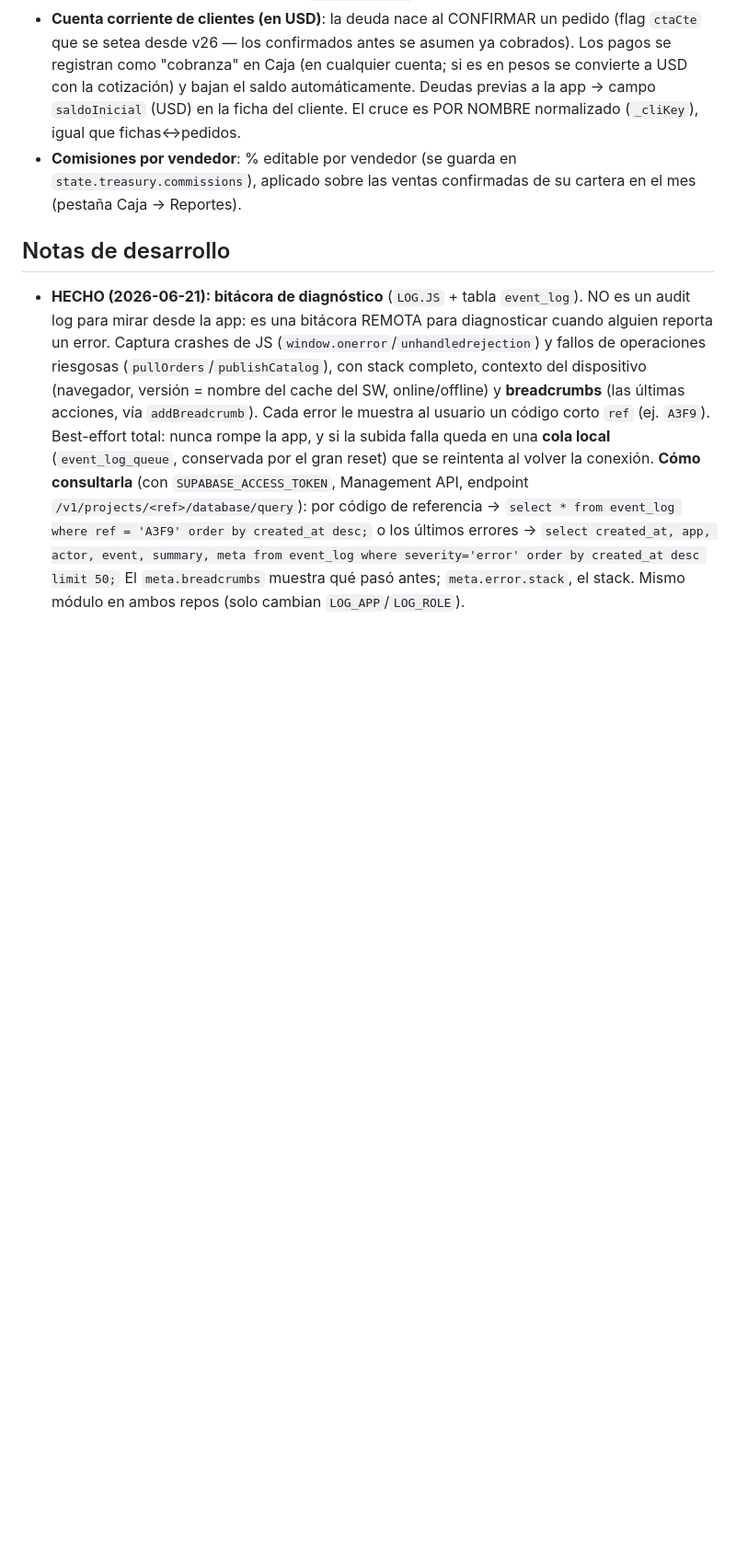
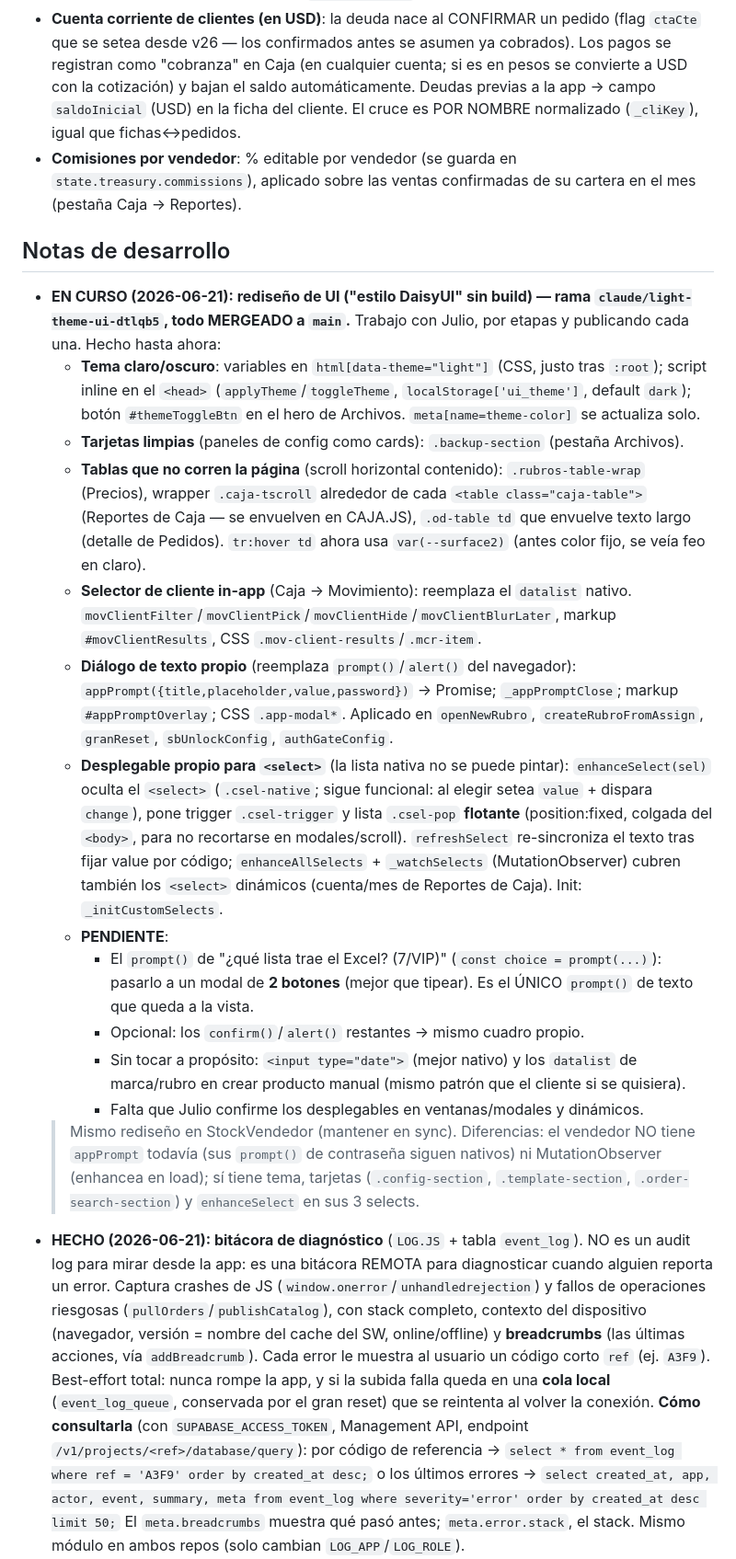
Before and after one commit to juliobarbol/stockmerger, a Markdown page: CLAUDE.md, the part around the change. Shown at 92% size. Rendered like a GitHub page; blank space fills up the shorter version.

Commit message:
docs: registrar avance del rediseño de UI (tema, tarjetas, controles propios) para retomar

```diff
--- a/CLAUDE.md
+++ b/CLAUDE.md
@@ -292,6 +292,49 @@ Dos canales equivalentes, según haya nube o no:
 
 ## Notas de desarrollo
 
+- **EN CURSO (2026-06-21): rediseño de UI ("estilo DaisyUI" sin build) — rama
+  `claude/light-theme-ui-dtlqb5`, todo MERGEADO a `main`.** Trabajo con Julio,
+  por etapas y publicando cada una. Hecho hasta ahora:
+  - **Tema claro/oscuro**: variables en `html[data-theme="light"]` (CSS, justo
+    tras `:root`); script inline en el `<head>` (`applyTheme`/`toggleTheme`,
+    `localStorage['ui_theme']`, default `dark`); botón `#themeToggleBtn` en el
+    hero de Archivos. `meta[name=theme-color]` se actualiza solo.
+  - **Tarjetas limpias** (paneles de config como cards): `.backup-section`
+    (pestaña Archivos).
+  - **Tablas que no corren la página** (scroll horizontal contenido):
+    `.rubros-table-wrap` (Precios), wrapper `.caja-tscroll` alrededor de cada
+    `<table class="caja-table">` (Reportes de Caja — se envuelven en CAJA.JS),
+    `.od-table td` que envuelve texto largo (detalle de Pedidos). `tr:hover td`
+    ahora usa `var(--surface2)` (antes color fijo, se veía feo en claro).
+  - **Selector de cliente in-app** (Caja → Movimiento): reemplaza el `datalist`
+    nativo. `movClientFilter`/`movClientPick`/`movClientHide`/`movClientBlurLater`,
+    markup `#movClientResults`, CSS `.mov-client-results`/`.mcr-item`.
+  - **Diálogo de texto propio** (reemplaza `prompt()`/`alert()` del navegador):
+    `appPrompt({title,placeholder,value,password})` → Promise; `_appPromptClose`;
+    markup `#appPromptOverlay`; CSS `.app-modal*`. Aplicado en `openNewRubro`,
+    `createRubroFromAssign`, `granReset`, `sbUnlockConfig`, `authGateConfig`.
+  - **Desplegable propio para `<select>`** (la lista nativa no se puede pintar):
+    `enhanceSelect(sel)` oculta el `<select>` (`.csel-native`; sigue funcional:
+    al elegir setea `value` + dispara `change`), pone trigger `.csel-trigger` y
+    lista `.csel-pop` **flotante** (position:fixed, colgada del `<body>`, para
+    no recortarse en modales/scroll). `refreshSelect` re-sincroniza el texto
+    tras fijar value por código; `enhanceAllSelects` + `_watchSelects`
+    (MutationObserver) cubren también los `<select>` dinámicos (cuenta/mes de
+    Reportes de Caja). Init: `_initCustomSelects`.
+  - **PENDIENTE**:
+    - El `prompt()` de "¿qué lista trae el Excel? (7/VIP)" (`const choice =
+      prompt(...)`): pasarlo a un modal de **2 botones** (mejor que tipear). Es
+      el ÚNICO `prompt()` de texto que queda a la vista.
+    - Opcional: los `confirm()`/`alert()` restantes → mismo cuadro propio.
+    - Sin tocar a propósito: `<input type="date">` (mejor nativo) y los
+      `datalist` de marca/rubro en crear producto manual (mismo patrón que el
+      cliente si se quisiera).
+    - Falta que Julio confirme los desplegables en ventanas/modales y dinámicos.
+  > Mismo rediseño en StockVendedor (mantener en sync). Diferencias: el vendedor
+  > NO tiene `appPrompt` todavía (sus `prompt()` de contraseña siguen nativos)
+  > ni MutationObserver (enhancea en load); sí tiene tema, tarjetas
+  > (`.config-section`, `.template-section`, `.order-search-section`) y
+  > `enhanceSelect` en sus 3 selects.
 - **HECHO (2026-06-21): bitácora de diagnóstico** (`LOG.JS` + tabla `event_log`).
   NO es un audit log para mirar desde la app: es una bitácora REMOTA para
   diagnosticar cuando alguien reporta un error. Captura crashes de JS
```
